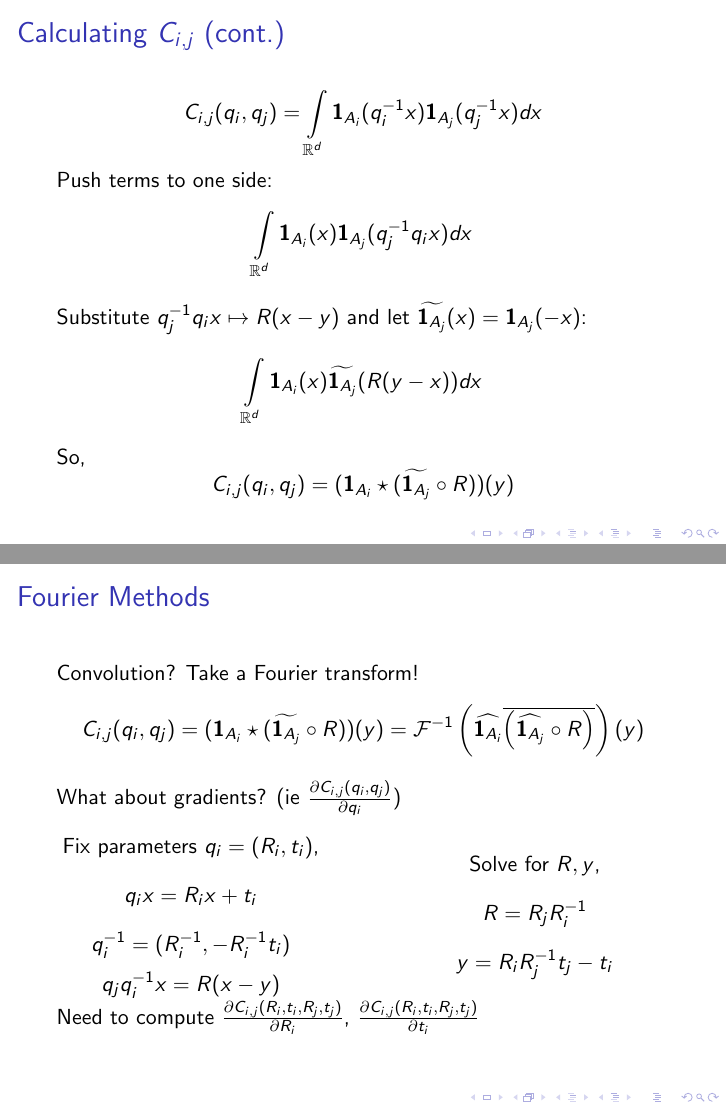
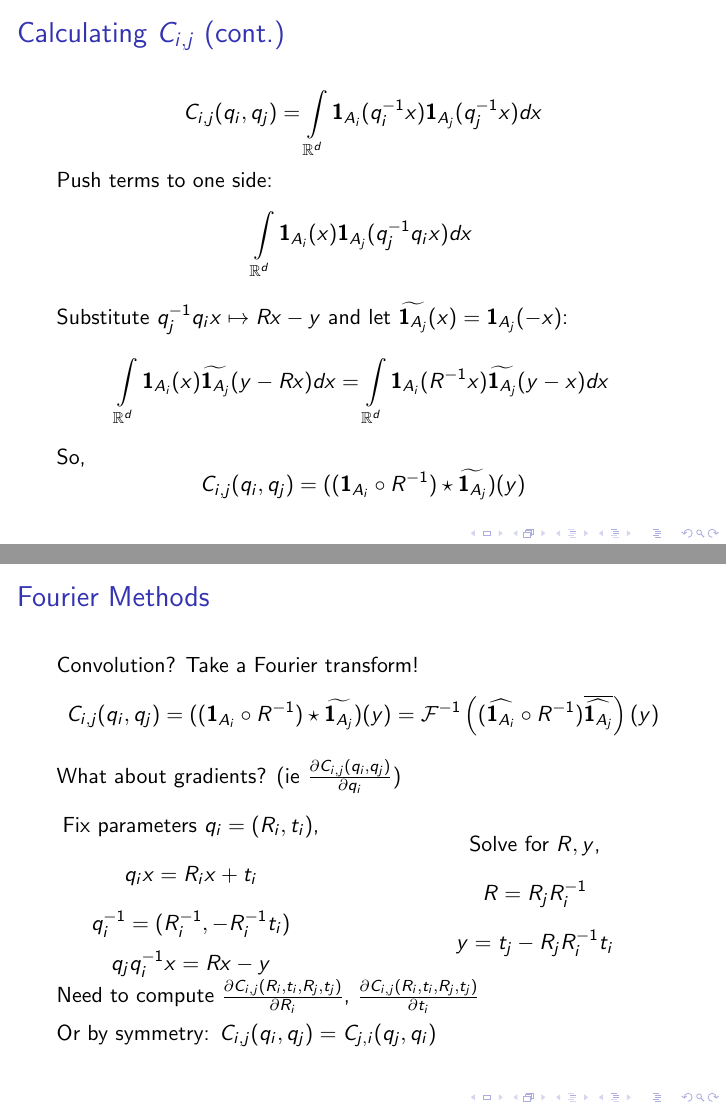
Before and after one commit to js-van/Homework, LaTeX slides (MA715/project/presentation.tex): pages 51 and 57 of 68, joined at a grey line. Compiled offline with pdfLaTeX.

Commit message:
Adding local changes

```diff
--- a/MA715/project/presentation.tex
+++ b/MA715/project/presentation.tex
@@ -299,20 +299,21 @@ So:
 Push terms to one side:
 \[ \int \limits_{\R^d} \ind{A_i}(x) \ind{A_j}(q_j^{-1} q_i x) dx \]
 \pause
-Substitute $q_j^{-1} q_i x \mapsto R(x - y)$ and let $\widetilde{\ind{A_j}}(x) = \ind{A_j}(-x)$:
-\[ \int \limits_{\R^d} \ind{A_i}(x) \widetilde{\ind{A_j}}(R(y - x)) dx \]
+Substitute $q_j^{-1} q_i x \mapsto Rx - y$ and let $\widetilde{\ind{A_j}}(x) = \ind{A_j}(-x)$:
+\[ \int \limits_{\R^d} \ind{A_i}(x) \widetilde{\ind{A_j}}(y - Rx) dx =
+\int \limits_{\R^d} \ind{A_i}(R^{-1} x) \widetilde{\ind{A_j}}(y - x) dx\]
 \pause
 So,
-\[ C_{i,j}(q_i, q_j) = (\ind{A_i} \star (\widetilde{\ind{A_j}} \circ R))(y) \]
+\[ C_{i,j}(q_i, q_j) = ((\ind{A_i} \circ R^{-1}) \star \widetilde{\ind{A_j}})(y) \]
 \end{frame}
 
 \section{Fourier Methods}
 \begin{frame}
 \frametitle{Fourier Methods}
 Convolution? \invisible<1>{Take a Fourier transform!}
-\[ C_{i,j}(q_i, q_j) = (\ind{A_i} \star (\widetilde{\ind{A_j}} \circ R))(y)
+\[ C_{i,j}(q_i, q_j) = ((\ind{A_i} \circ R^{-1}) \star \widetilde{\ind{A_j}})(y)
 \pause
-= \mathcal{F}^{-1} \left ( \widehat{\ind{A_i}} \overline{\left(\widehat{\ind{A_j}} \circ R \right)} \right )(y) \]
+= \mathcal{F}^{-1} \left ( (\widehat{\ind{A_i}} \circ R^{-1}) \overline{\widehat{\ind{A_j}}} \right )(y) \]
 \pause
 What about gradients? (ie $\frac{\partial C_{i,j}(q_i, q_j)}{\partial q_i}$)
 \pause
@@ -324,18 +325,20 @@ What about gradients? (ie $\frac{\partial C_{i,j}(q_i, q_j)}{\partial q_i}$)
 		Fix parameters $q_i = (R_i, t_i)$,
 		\[q_i x = R_i x + t_i \]
 		\[q_i^{-1} = (R_i^{-1}, -R_i^{-1} t_i) \]
-		\[q_j q_i^{-1} x = R(x - y)\]
+		\[q_j q_i^{-1} x = Rx - y\]
 		}
 	\column{.5\textwidth}
 		\pause
 		{\centering
 		Solve for $R, y$,
 		\[ R = R_j R_i^{-1} \]
-		\[ y = R_i R_j^{-1} t_j - t_i \]
+		\[ y = t_j - R_j R_i^{-1} t_i \]
 		}
 \end{columns}
 \pause
 Need to compute $\frac{\partial C_{i,j}(R_i, t_i, R_j, t_j)}{\partial R_i}$, $\frac{\partial C_{i,j}(R_i, t_i, R_j, t_j)}{\partial t_i}$
+\vskip5pt
+Or by symmetry: $C_{i,j}(q_i, q_j) = C_{j,i}(q_j, q_i)$
 \end{frame}
 
 \begin{frame}
```
Also changed, not shown: MA715/project/presentation.pdf, MA715/project/presentation.tex (24 more changed lines).
